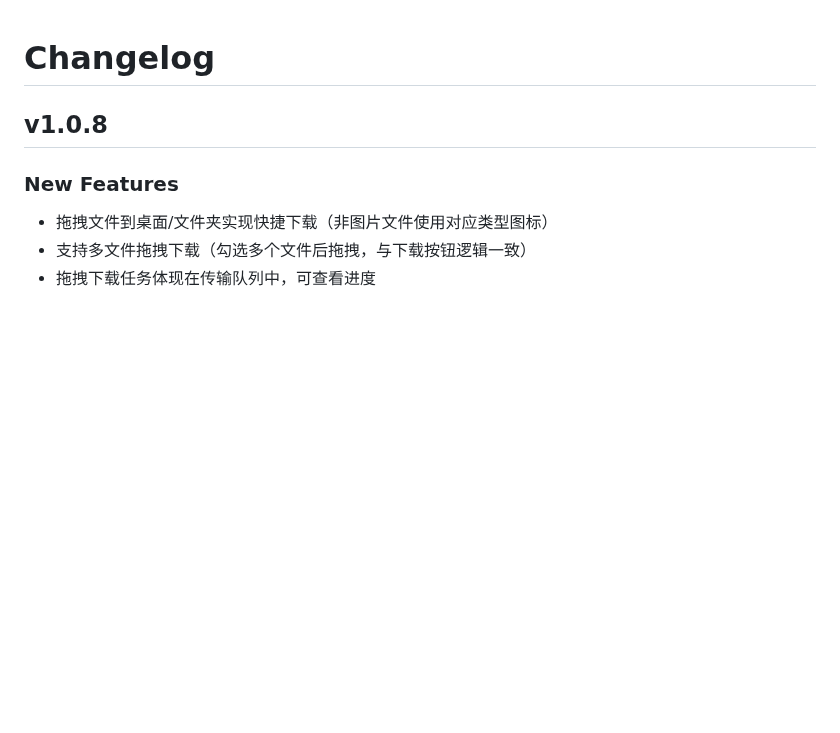
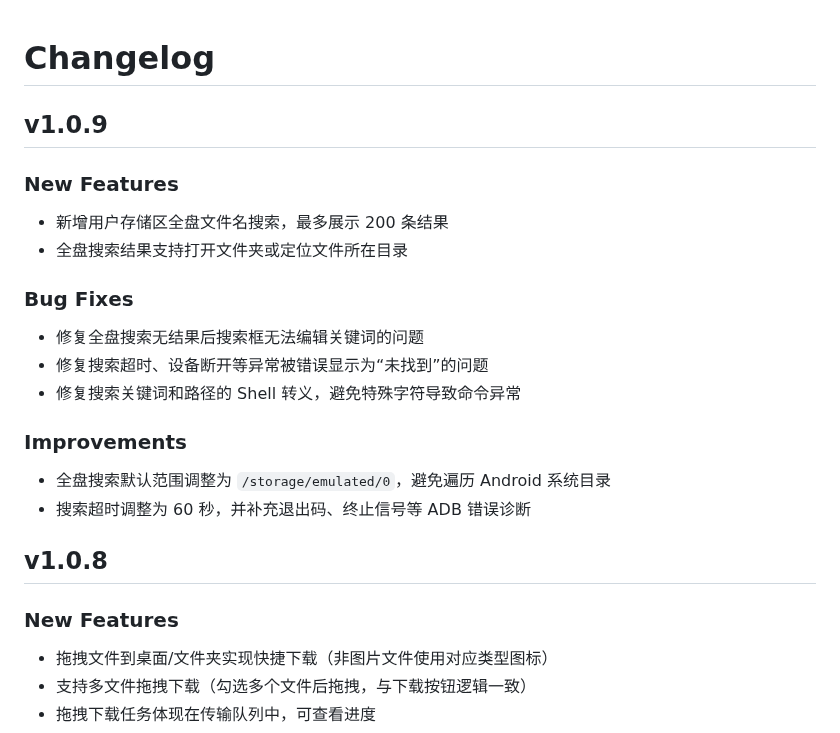
Before and after one commit to Garlanded-Apollo/ADBTrans, a Markdown page: CHANGELOG.md, the part around the change. GitHub-like rendering; blank space fills up the shorter version.

```diff
--- a/CHANGELOG.md
+++ b/CHANGELOG.md
@@ -1,4 +1,19 @@
 # Changelog
+
+## v1.0.9
+
+### New Features
+- 新增用户存储区全盘文件名搜索，最多展示 200 条结果
+- 全盘搜索结果支持打开文件夹或定位文件所在目录
+
+### Bug Fixes
+- 修复全盘搜索无结果后搜索框无法编辑关键词的问题
+- 修复搜索超时、设备断开等异常被错误显示为“未找到”的问题
+- 修复搜索关键词和路径的 Shell 转义，避免特殊字符导致命令异常
+
+### Improvements
+- 全盘搜索默认范围调整为 `/storage/emulated/0`，避免遍历 Android 系统目录
+- 搜索超时调整为 60 秒，并补充退出码、终止信号等 ADB 错误诊断
 
 ## v1.0.8
 
```
Also changed, not shown: README.md (+7 -21 lines), resources/UIdesign.png (added), 2 other files.
